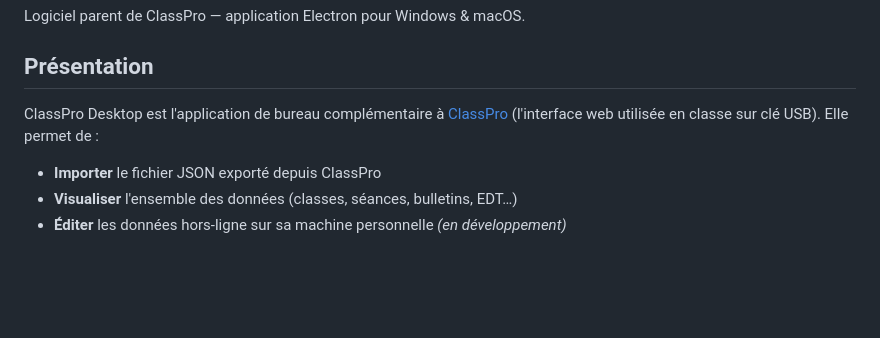
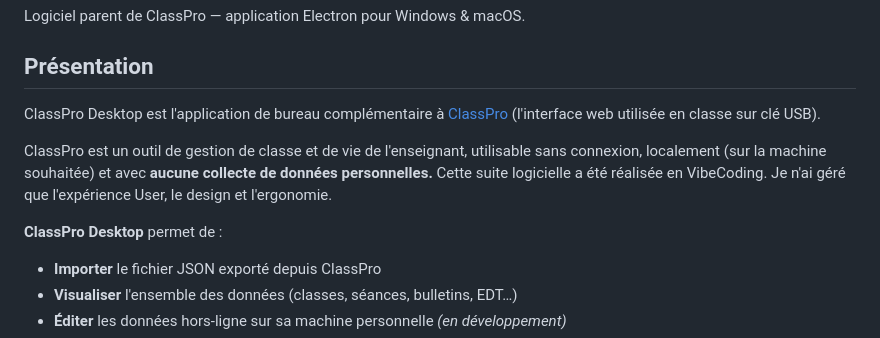
Before and after one commit to lucaslecoadoupro/classpro-desktop, a Markdown page: README.md, the part around the change. GitHub-like rendering; blank space fills up the shorter version.

```diff
--- a/README.md
+++ b/README.md
@@ -4,7 +4,11 @@ Logiciel parent de ClassPro — application Electron pour Windows & macOS.
 
 ## Présentation
 
-ClassPro Desktop est l'application de bureau complémentaire à [ClassPro](https://github.com/...) (l'interface web utilisée en classe sur clé USB). Elle permet de :
+ClassPro Desktop est l'application de bureau complémentaire à [ClassPro](https://github.com/...) (l'interface web utilisée en classe sur clé USB).
+
+ClassPro est un outil de gestion de classe et de vie de l'enseignant, utilisable sans connexion, localement (sur la machine souhaitée) et avec **aucune collecte de données personnelles.** Cette suite logicielle a été réalisée en VibeCoding. Je n'ai géré que l'expérience User, le design et l'ergonomie.
+
+**ClassPro Desktop** permet de :
 
 - **Importer** le fichier JSON exporté depuis ClassPro
 - **Visualiser** l'ensemble des données (classes, séances, bulletins, EDT…)
```
